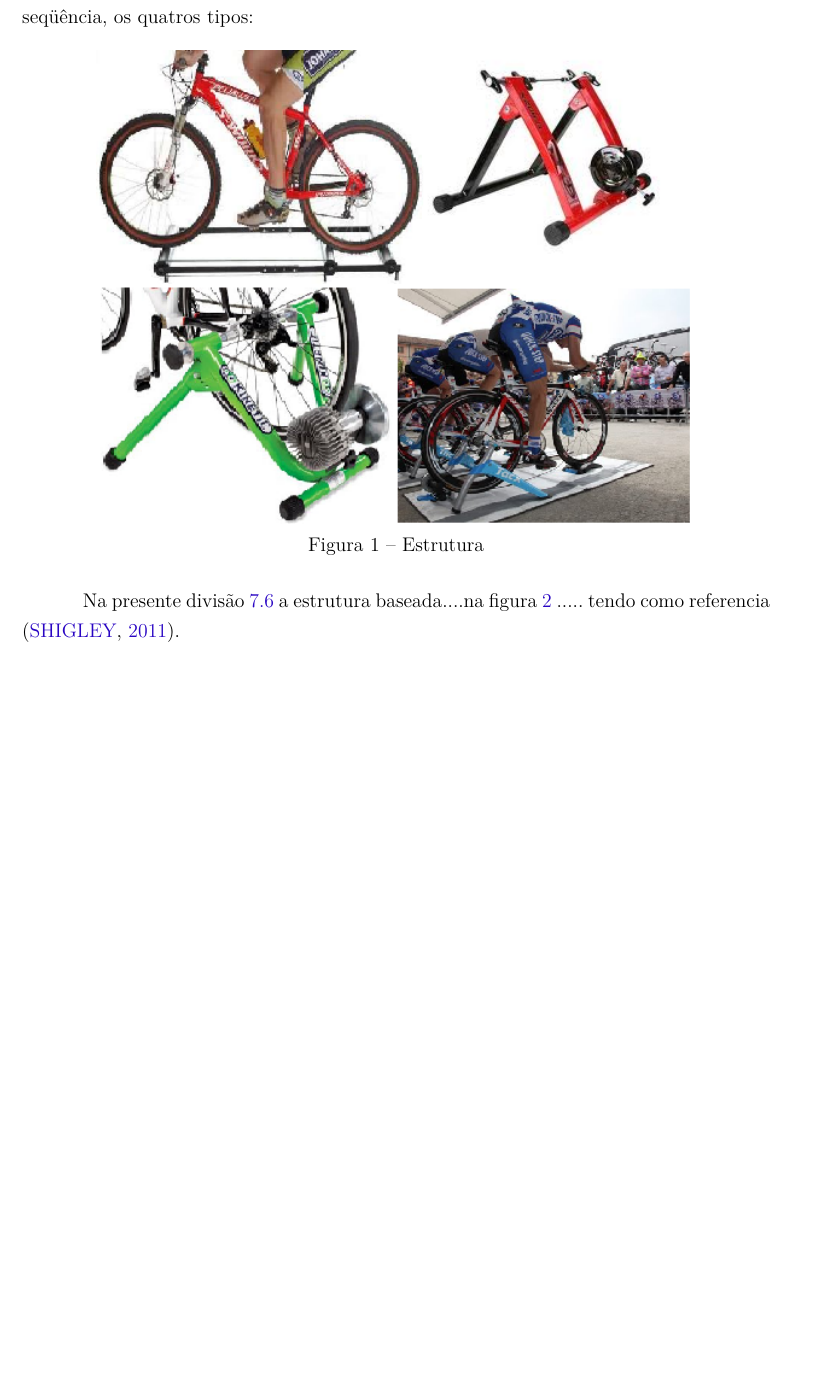
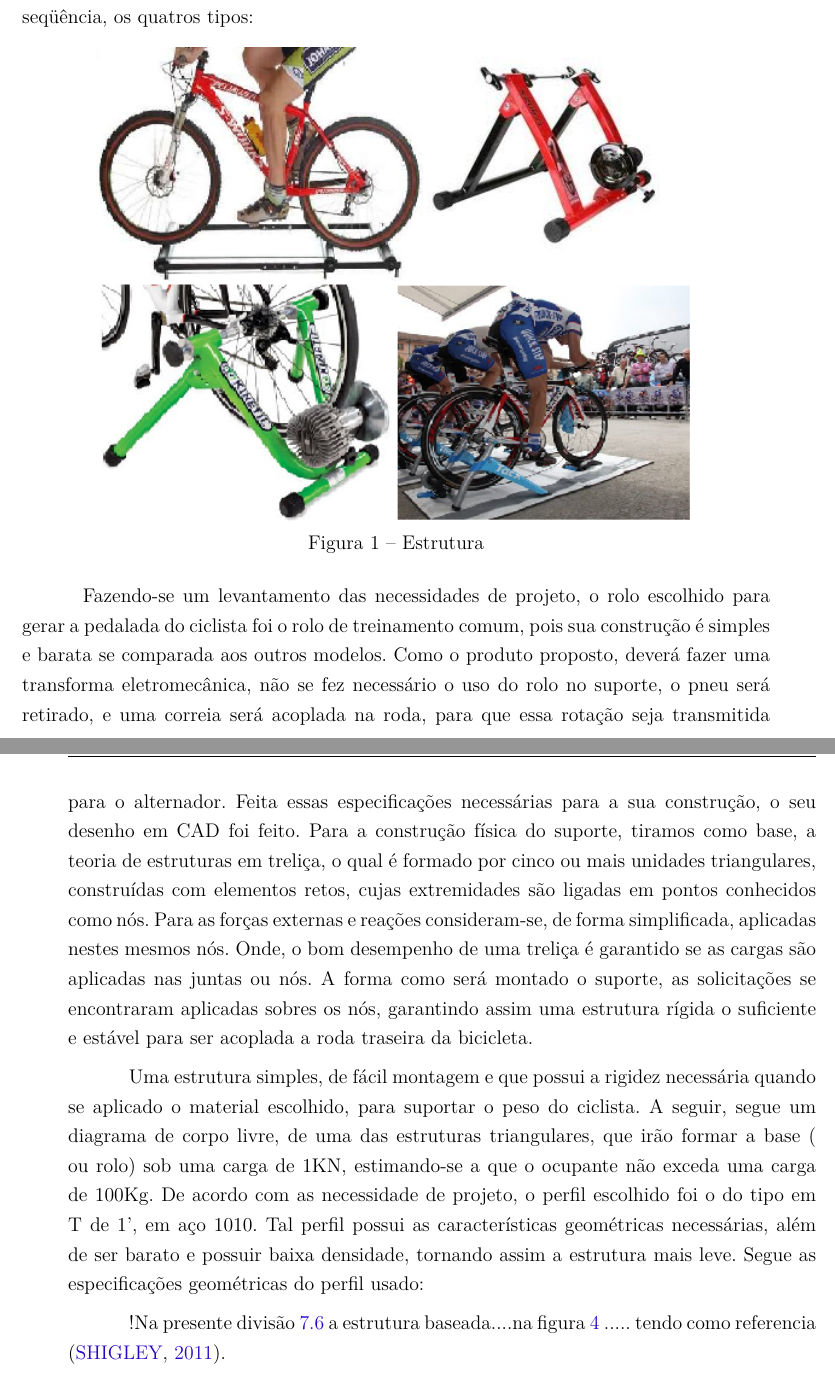
Before and after one commit to start-x/relatorio, a LaTeX thesis (relatorio.tex, which reads editaveis/automotiva_planejamento.tex): part of page 28 of 101 before the commit and two parts of pages 28 and 29 of 103 after it, the two joined at a grey line, cut so that both start at the same text, the shorter picture padded with empty space. Compiled offline with pdfLaTeX.

Commit message:
Update automotiva_planejamento.tex

```diff
--- a/editaveis/automotiva_planejamento.tex
+++ b/editaveis/automotiva_planejamento.tex
@@ -14,5 +14,7 @@ Na figura \ref{fig:rolos} a seguir, podemos visualizar na seqüência, os quatro
     \label{fig:rolos}
 \end{figure}
 
+Fazendo-se um levantamento das necessidades de projeto, o rolo escolhido para gerar a pedalada do ciclista foi o rolo de treinamento comum, pois sua construção é simples e barata se comparada aos outros modelos.
+Como o produto proposto, deverá fazer uma transforma eletromecânica, não se fez necessário o uso do rolo no suporte,  o pneu será retirado, e uma correia será acoplada na roda, para que essa rotação seja transmitida para o alternador. Feita essas especificações necessárias para a sua construção, o seu desenho em CAD foi feito.
+Para a construção física do suporte, tiramos como base, a teoria de estruturas em treliça, o qual é formado por cinco ou mais unidades triangulares, construídas com elementos retos, cujas extremidades são ligadas em pontos conhecidos como nós. Para as forças externas e reações consideram-se, de forma simplificada, aplicadas nestes mesmos nós. Onde, o bom desempenho de uma treliça é garantido se as cargas são aplicadas nas juntas ou nós. A forma como será montado o suporte, as solicitações se encontraram aplicadas sobres os nós, garantindo assim uma estrutura rígida o suficiente e estável para ser acoplada a roda traseira da bicicleta.
 
-Na presente divisão \ref{Secao Estrutura}  a estrutura baseada....na figura \ref{fig:awesome_image} ..... tendo como referencia \cite{shigley2011shigley}.
@@ -19,3 +25,8 @@ Na presente divisão \ref{Secao Estrutura}  a estrutura baseada....na figura \re
+    \label{fig:trelica}
+\end{figure}
+
+Uma estrutura simples, de fácil montagem e que possui a rigidez necessária quando se aplicado o material escolhido, para suportar o peso do ciclista. A seguir, segue um diagrama de corpo livre, de uma das estruturas triangulares, que irão formar a base ( ou rolo) sob uma carga de 1KN, estimando-se a que o ocupante não exceda uma carga de 100Kg.
+De acordo com as necessidade de projeto, o perfil escolhido foi o do tipo em T de 1’, em aço 1010. Tal perfil possui as características geométricas necessárias, além de ser barato e possuir baixa densidade, tornando assim a estrutura mais leve. Segue as especificações geométricas do perfil usado:
 
 \begin{figure}[h]
     \centering
@@ -23,3 +34,5 @@ Na presente divisão \ref{Secao Estrutura}  a estrutura baseada....na figura \re
     \caption{Estrutura}
     \label{fig:awesome_image}
 \end{figure}
+
+!Na presente divisão \ref{Secao Estrutura}  a estrutura baseada....na figura \ref{fig:awesome_image} ..... tendo como referencia \cite{shigley2011shigley}.
```
Also changed, not shown: editaveis/automotiva_planejamento.tex (11 more changed lines).
